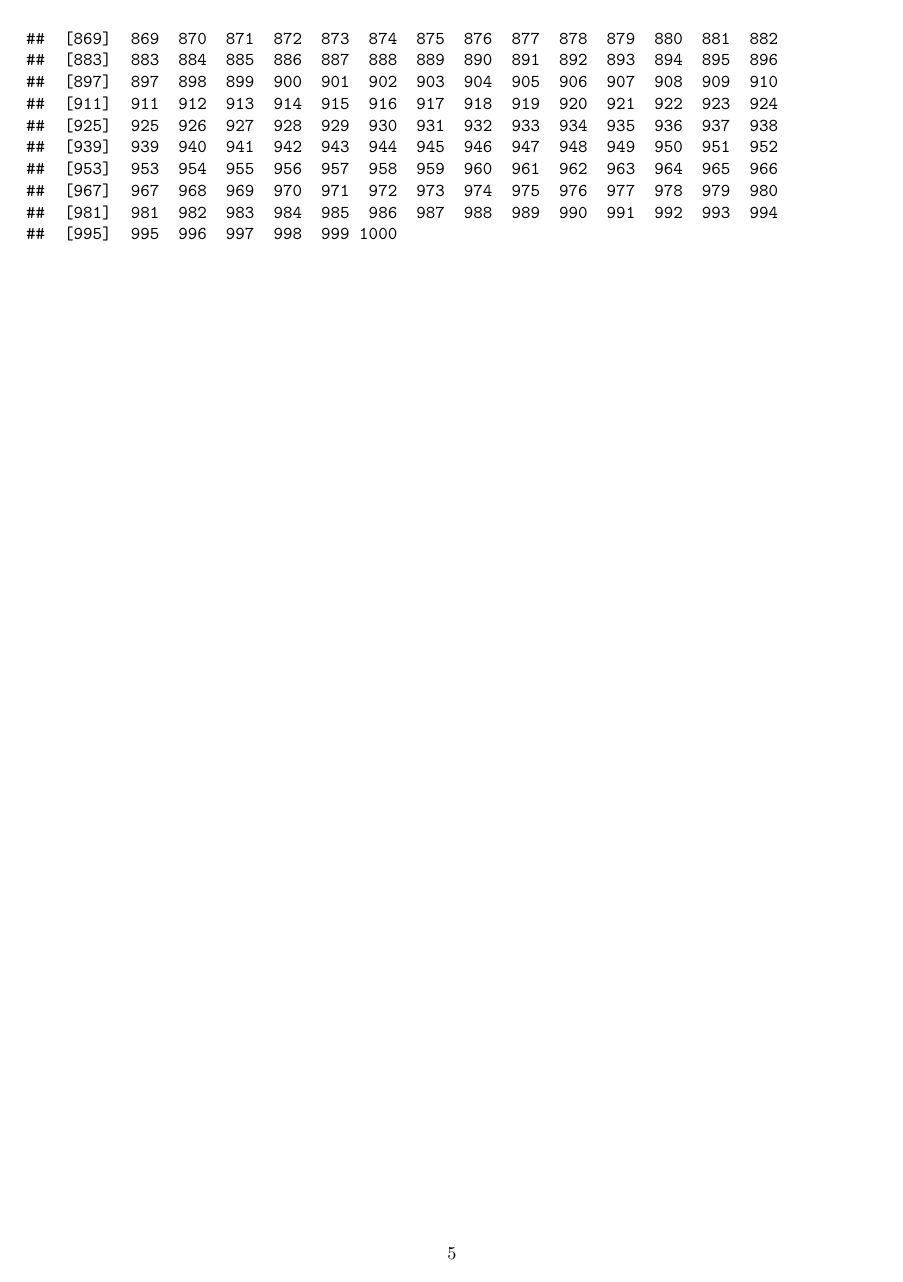
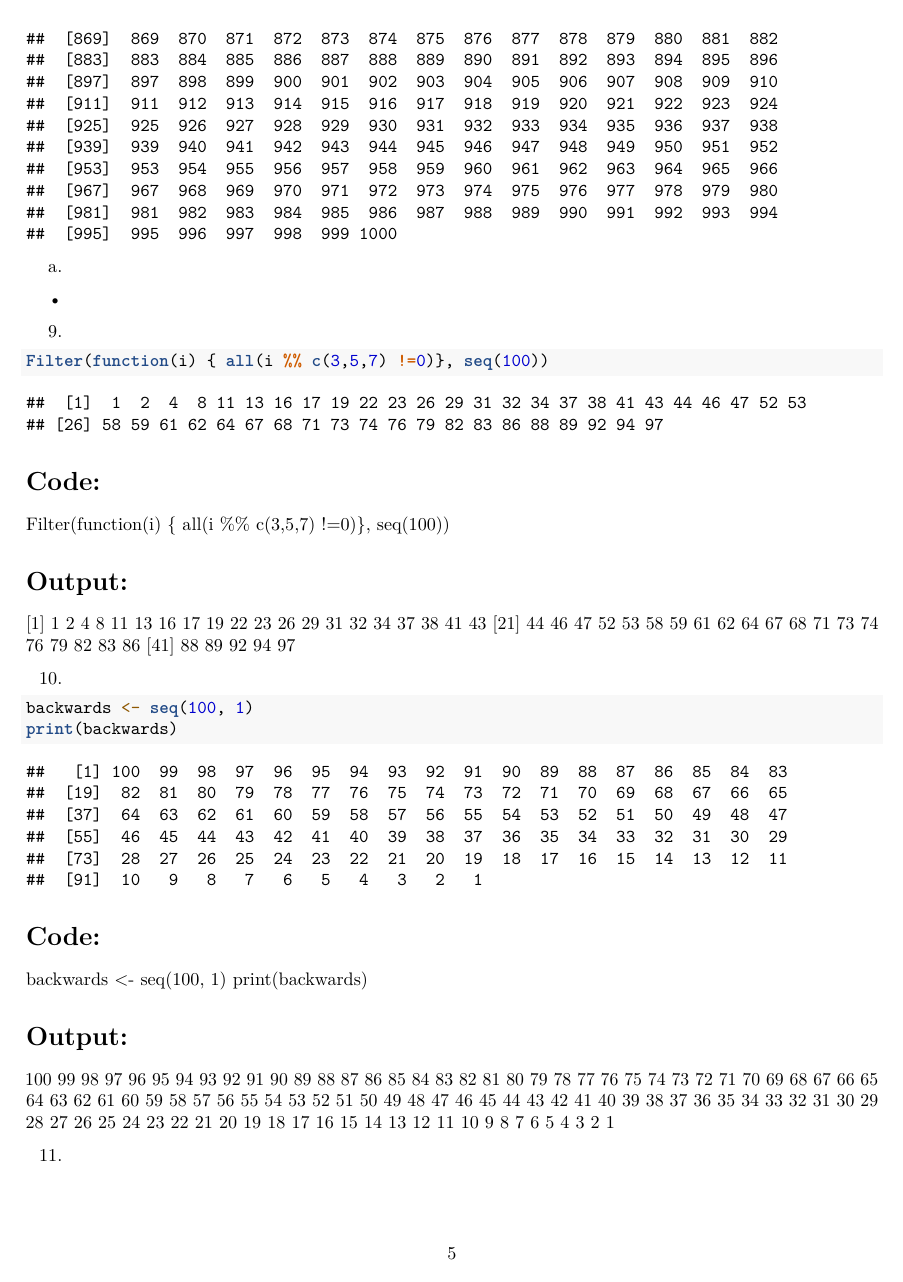
Before and after one commit to mikylagrace/CS101_Guion, an R Markdown document (GUION_CODE/RWorksheet_guion#1/RWorksheet_guion#1.Rmd): page 5 of 5 before the commit and page 5 of 6 after it. Rendered offline with R 4.5, knitr and Pandoc, then LaTeX, with nearby package versions.

Commit message:
sixth commit

````diff
--- a/GUION_CODE/RWorksheet_guion#1/RWorksheet_guion#1.Rmd
+++ b/GUION_CODE/RWorksheet_guion#1/RWorksheet_guion#1.Rmd
@@ -125,3 +125,43 @@ sum(51:91)
 ```{r}
 seq(1:1000)
 ```
+a.
+*
+
+9.
+```{r}
+Filter(function(i) { all(i %% c(3,5,7) !=0)}, seq(100))
+```
+# Code:
+
+Filter(function(i) { all(i %% c(3,5,7) !=0)}, seq(100))
+
+# Output:
+
+ [1]  1  2  4  8 11 13 16 17 19 22 23 26 29 31 32 34 37 38 41 43
+[21] 44 46 47 52 53 58 59 61 62 64 67 68 71 73 74 76 79 82 83 86
+[41] 88 89 92 94 97
+
+10.
+```{r}
+backwards <- seq(100, 1)
+print(backwards)
+```
+# Code:
+
+backwards <- seq(100, 1)
+print(backwards)
+
+# Output:
+
+100  99  98  97  96  95  94  93  92  91  90  89  88  87
+86  85  84  83  82  81  80  79  78  77  76  75  74  73
+72  71  70  69  68  67  66  65  64  63  62  61  60  59
+58  57  56  55  54  53  52  51  50  49  48  47  46  45
+44  43  42  41  40  39  38  37  36  35  34  33  32  31
+30  29  28  27  26  25  24  23  22  21  20  19  18  17
+16  15  14  13  12  11  10   9   8   7   6   5   4   3
+2   1
+
+11.
+```{r}
````
Also changed, not shown: GUION_CODE/RWorksheet_guion#1/RWorksheet_guion-1.pdf, GUION_CODE/RWorksheet_guion#1/RWorksheet_guion#1.Rmd (20 more changed lines).
